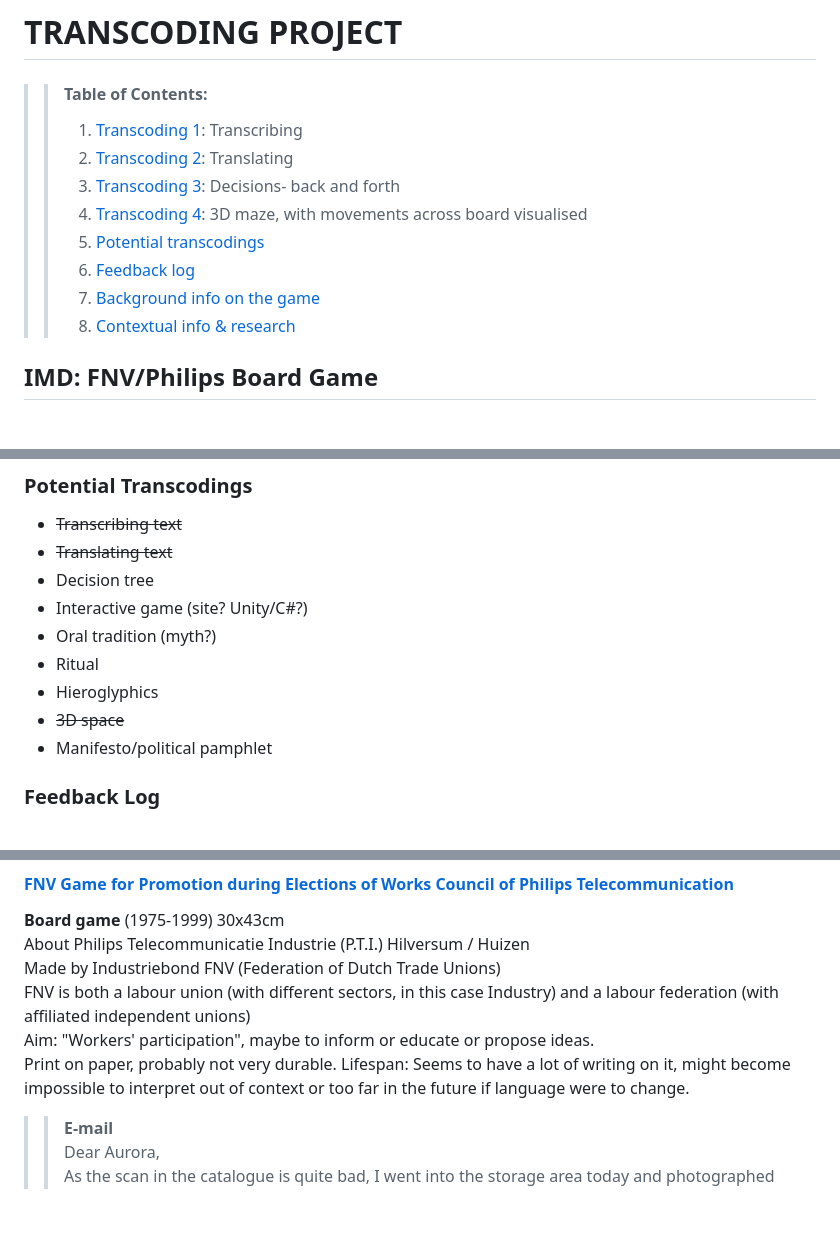
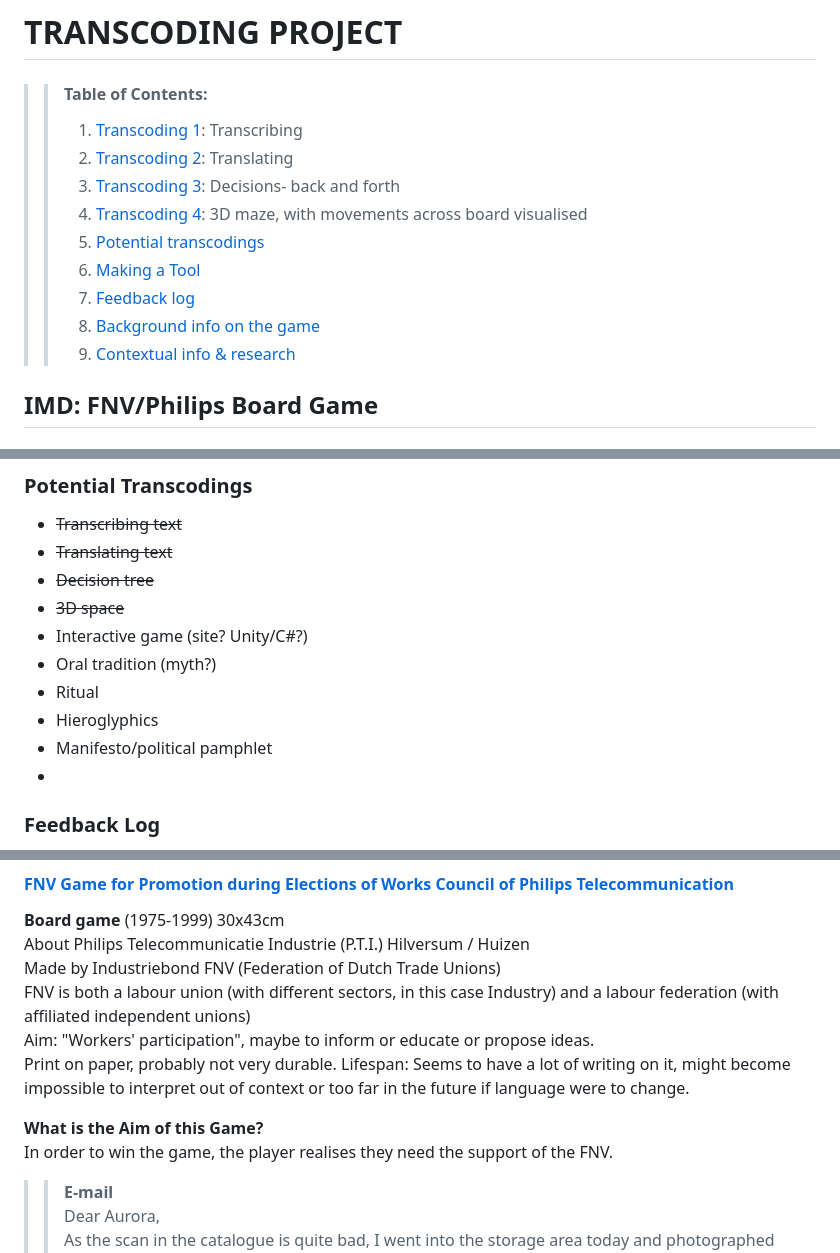
Before and after one commit to aurora9721/archive_project, a Markdown page: archive.md, 3 parts joined by grey strips. Drawn GitHub-style; blank space fills up the shorter version.

Commit message:
Tool Ideas

```diff
--- a/archive.md
+++ b/archive.md
@@ -2,13 +2,14 @@
 
 >>#### Table of Contents:
 >>1. [Transcoding 1](#transcoding-1): Transcribing
->>2. [Transcoding 2](#transcoding-2): Translating
->>2. [Transcoding 3](#transcoding-3): Decisions- back and forth
->>3. [Transcoding 4](#transcoding-4): 3D maze, with movements across board visualised
->>4. [Potential transcodings](#potential-transcodings)
->>5. [Feedback log](#feedback-log)
->>6. [Background info on the game](#background-information)
->>7. [Contextual info & research](#context-&-research)
+>>1. [Transcoding 2](#transcoding-2): Translating
+>>1. [Transcoding 3](#transcoding-3): Decisions- back and forth
+>>1. [Transcoding 4](#transcoding-4): 3D maze, with movements across board visualised
+>>1. [Potential transcodings](#potential-transcodings)
+>>1. [Making a Tool](#making-a-tool)
+>>1. [Feedback log](#feedback-log)
+>>1. [Background info on the game](#background-information)
+>>1. [Contextual info & research](#context-&-research)
 
 ## IMD: FNV/Philips Board Game
 ### Transcoding 1
@@ -535,13 +536,14 @@ red = forward, blue = backwards, **bold** = drawn.
 
 - ~~Transcribing text~~
 - ~~Translating text~~
-- Decision tree
+- ~~Decision tree~~
+- ~~3D space~~
 - Interactive game (site? Unity/C#?)
 - Oral tradition (myth?)
 - Ritual
 - Hieroglyphics
-- ~~3D space~~
 - Manifesto/political pamphlet
+-
 
 ### Feedback Log
 > **Feedback 20/02/2020:** *with Martijn*
@@ -587,6 +592,9 @@ Made by Industriebond FNV (Federation of Dutch Trade Unions)
 FNV is both a labour union (with different sectors, in this case Industry) and a labour federation (with affiliated independent unions)
 Aim: "Workers' participation", maybe to inform or educate or propose ideas.
 Print on paper, probably not very durable. Lifespan: Seems to have a lot of writing on it, might become impossible to interpret out of context or too far in the future if language were to change.
+
+**What is the Aim of this Game?**
+In order to win the game, the player realises they need the support of the FNV.
 
 >>**E-mail**
 Dear Aurora,
```
Also changed, not shown: other parts of archive.md (+3 -0 lines), assets/images/board_game_clean.jpg (added).
